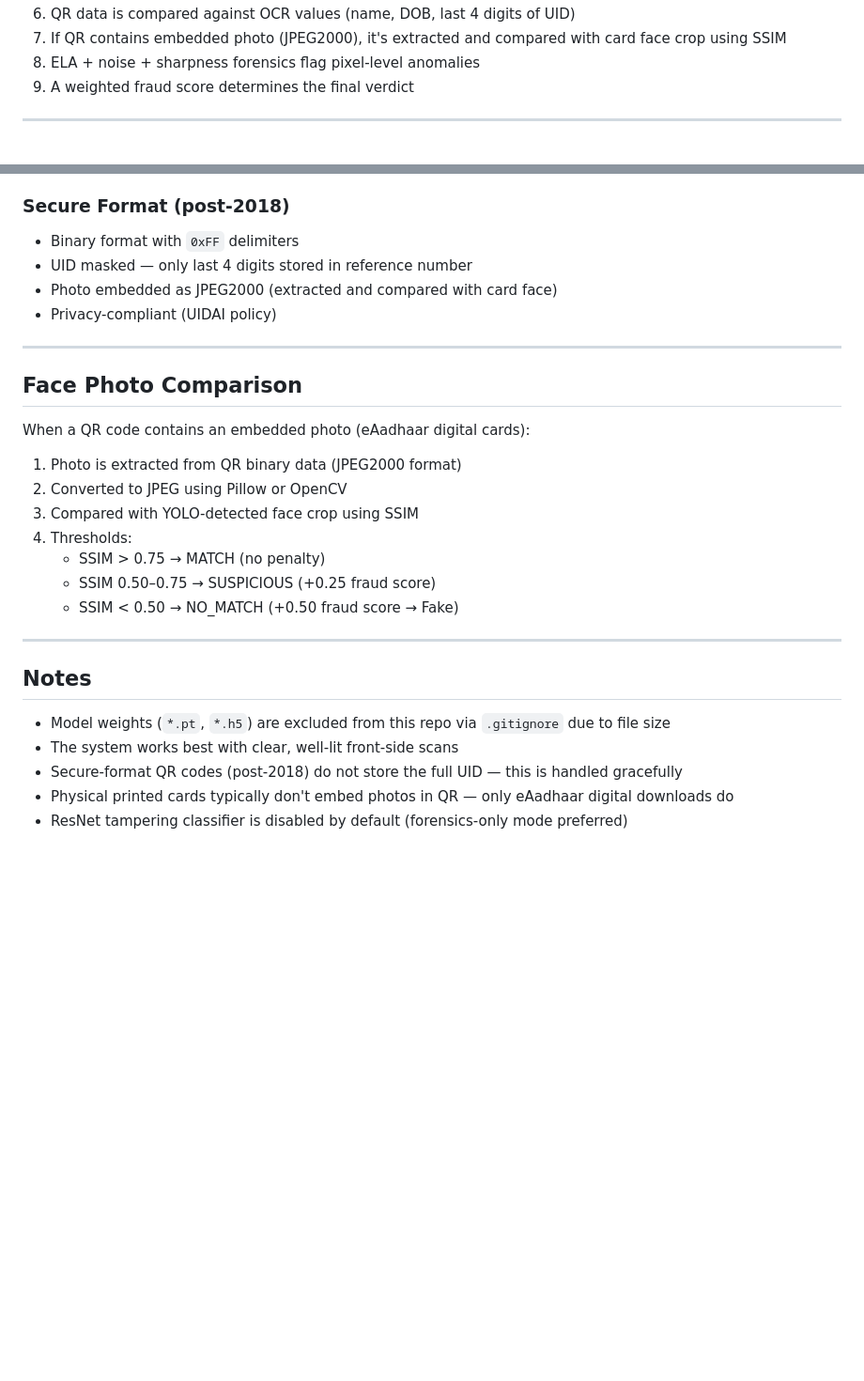
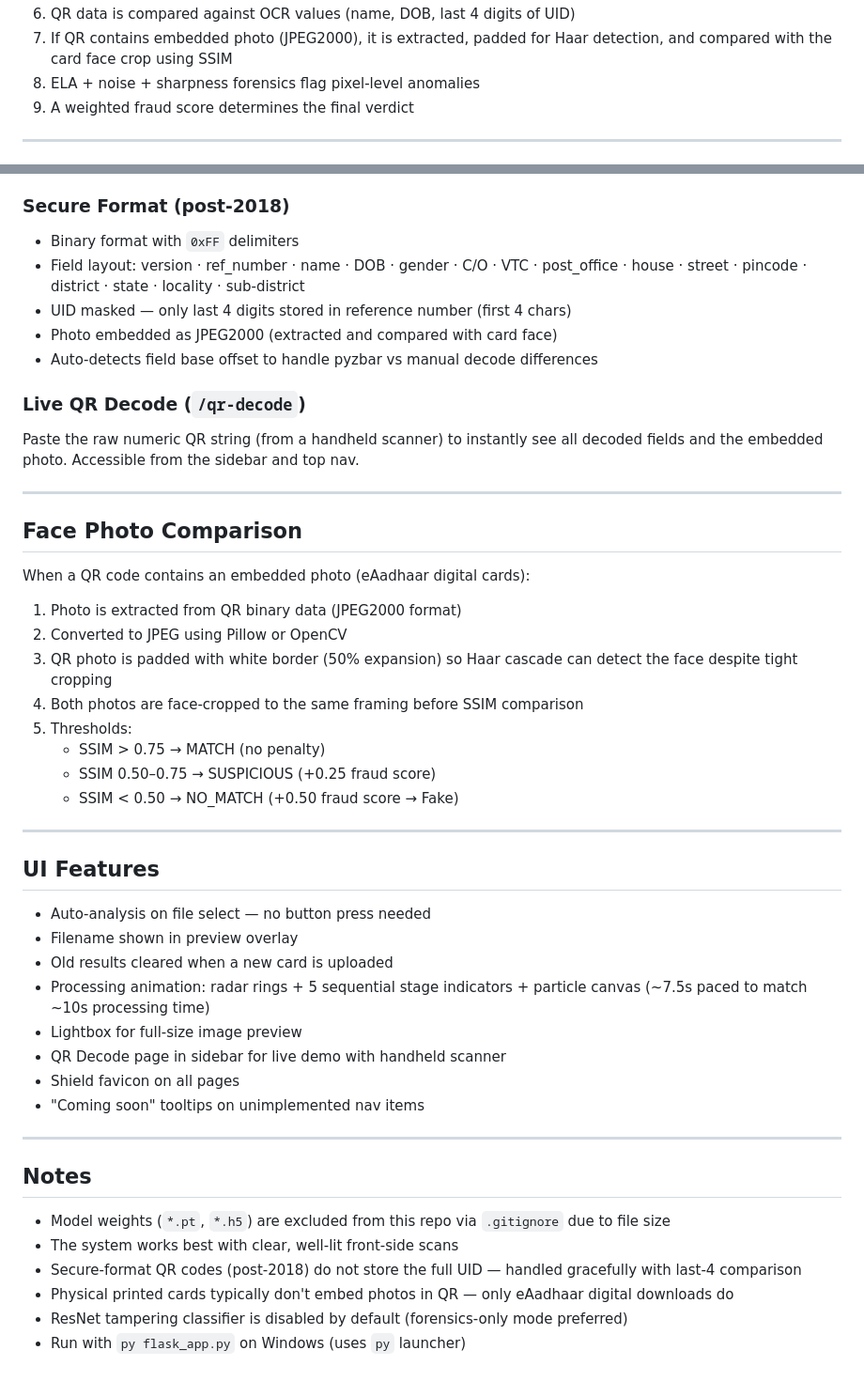
Before and after one commit to DIMIOURGIA13/VeriSphere-Aadhaar-Fraud-Detection, a Markdown page: README.md, 2 parts joined by grey strips. Shown at 94% size. GitHub-like rendering; blank space fills up the shorter version.

```diff
--- a/README.md
+++ b/README.md
@@ -87,5 +89,5 @@ Open `http://localhost:5000` in your browser.
 6. QR data is compared against OCR values (name, DOB, last 4 digits of UID)
-7. If QR contains embedded photo (JPEG2000), it's extracted and compared with card face crop using SSIM
+7. If QR contains embedded photo (JPEG2000), it is extracted, padded for Haar detection, and compared with the card face crop using SSIM
 8. ELA + noise + sharpness forensics flag pixel-level anomalies
 9. A weighted fraud score determines the final verdict
 
@@ -120,9 +122,13 @@ Open `http://localhost:5000` in your browser.
 
 ### Secure Format (post-2018)
 - Binary format with `0xFF` delimiters
-- UID masked — only last 4 digits stored in reference number
+- Field layout: version · ref_number · name · DOB · gender · C/O · VTC · post_office · house · street · pincode · district · state · locality · sub-district
+- UID masked — only last 4 digits stored in reference number (first 4 chars)
 - Photo embedded as JPEG2000 (extracted and compared with card face)
-- Privacy-compliant (UIDAI policy)
+- Auto-detects field base offset to handle pyzbar vs manual decode differences
+
+### Live QR Decode (`/qr-decode`)
+Paste the raw numeric QR string (from a handheld scanner) to instantly see all decoded fields and the embedded photo. Accessible from the sidebar and top nav.
 
 ---
 
@@ -131,11 +137,25 @@ Open `http://localhost:5000` in your browser.
 When a QR code contains an embedded photo (eAadhaar digital cards):
 1. Photo is extracted from QR binary data (JPEG2000 format)
 2. Converted to JPEG using Pillow or OpenCV
-3. Compared with YOLO-detected face crop using SSIM
-4. Thresholds:
+3. QR photo is padded with white border (50% expansion) so Haar cascade can detect the face despite tight cropping
+4. Both photos are face-cropped to the same framing before SSIM comparison
+5. Thresholds:
    - SSIM > 0.75 → MATCH (no penalty)
    - SSIM 0.50–0.75 → SUSPICIOUS (+0.25 fraud score)
    - SSIM < 0.50 → NO_MATCH (+0.50 fraud score → Fake)
+
+---
+
+## UI Features
+
+- Auto-analysis on file select — no button press needed
+- Filename shown in preview overlay
+- Old results cleared when a new card is uploaded
+- Processing animation: radar rings + 5 sequential stage indicators + particle canvas (~7.5s paced to match ~10s processing time)
+- Lightbox for full-size image preview
+- QR Decode page in sidebar for live demo with handheld scanner
+- Shield favicon on all pages
+- "Coming soon" tooltips on unimplemented nav items
 
 ---
 
@@ -143,6 +163,7 @@ When a QR code contains an embedded photo (eAadhaar digital cards):
 
 - Model weights (`*.pt`, `*.h5`) are excluded from this repo via `.gitignore` due to file size
 - The system works best with clear, well-lit front-side scans
-- Secure-format QR codes (post-2018) do not store the full UID — this is handled gracefully
+- Secure-format QR codes (post-2018) do not store the full UID — handled gracefully with last-4 comparison
 - Physical printed cards typically don't embed photos in QR — only eAadhaar digital downloads do
 - ResNet tampering classifier is disabled by default (forensics-only mode preferred)
+- Run with `py flask_app.py` on Windows (uses `py` launcher)
```
Also changed, not shown: other parts of README.md (+18 -16 lines).
